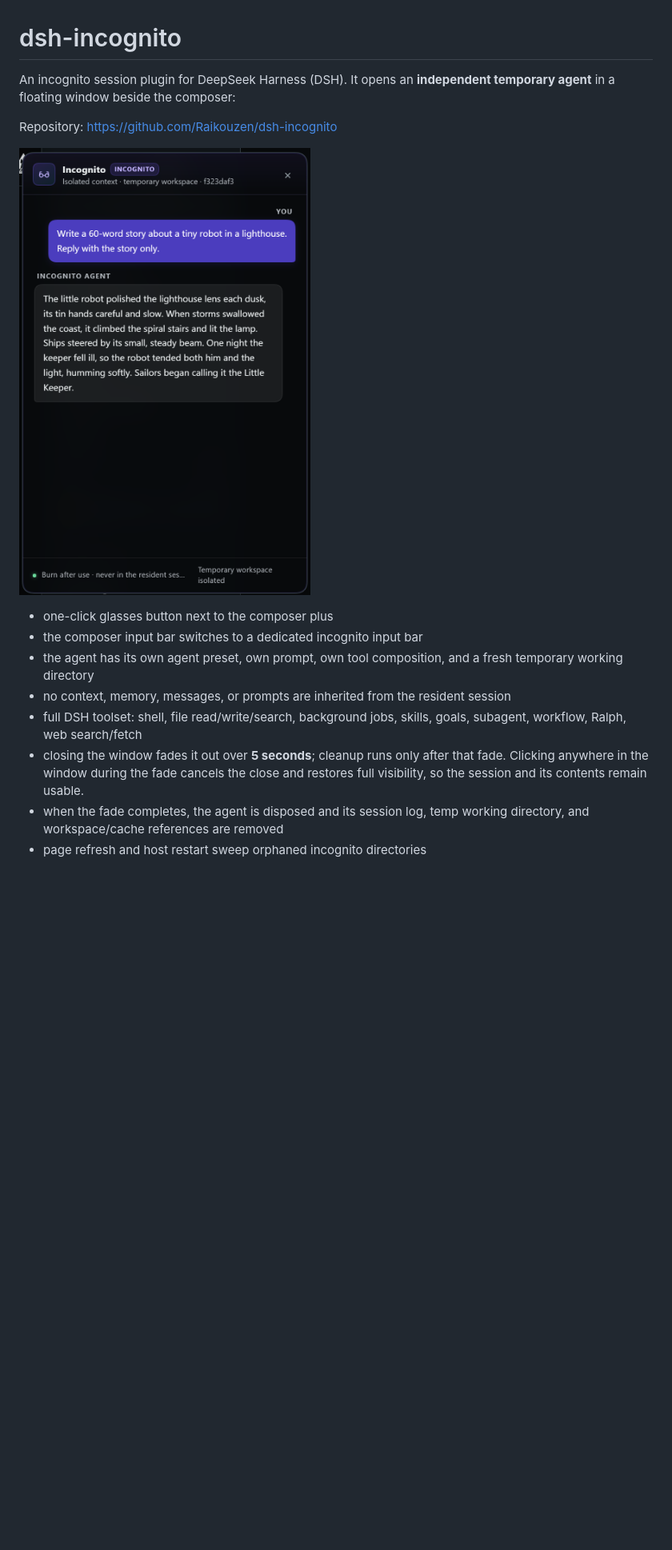
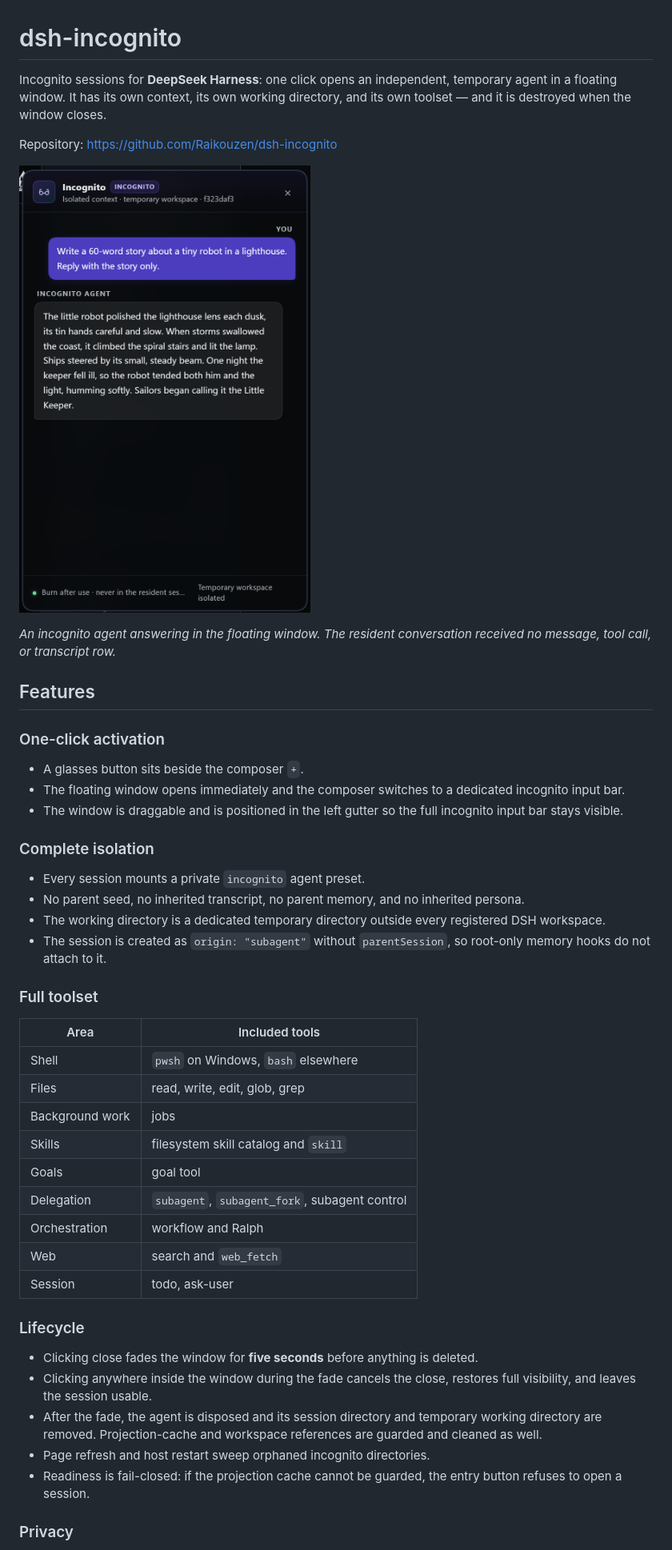
Before and after one commit to Raikouzen/dsh-incognito, a Markdown page: README.md, the part around one of its changes. Shown at 80% size. Drawn GitHub-style; blank space fills up the shorter version.

```diff
--- a/README.md
+++ b/README.md
@@ -1,7 +1,8 @@
 # dsh-incognito
 
-An incognito session plugin for DeepSeek Harness (DSH). It opens an
-**independent temporary agent** in a floating window beside the composer:
+Incognito sessions for **DeepSeek Harness**: one click opens an independent,
+temporary agent in a floating window. It has its own context, its own working
+directory, and its own toolset — and it is destroyed when the window closes.
 
 Repository: <https://github.com/Raikouzen/dsh-incognito>
 
@@ -9,14 +10,53 @@ Repository: <https://github.com/Raikouzen/dsh-incognito>
 
-- one-click glasses button next to the composer plus
-- the composer input bar switches to a dedicated incognito input bar
-- the agent has its own agent preset, own prompt, own tool composition, and a
-  fresh temporary working directory
-- no context, memory, messages, or prompts are inherited from the resident session
-- full DSH toolset: shell, file read/write/search, background jobs, skills,
-  goals, subagent, workflow, Ralph, web search/fetch
-- closing the window fades it out over **5 seconds**; cleanup runs only after
-  that fade. Clicking anywhere in the window during the fade cancels the close
-  and restores full visibility, so the session and its contents remain usable.
-- when the fade completes, the agent is disposed and its session log, temp
-  working directory, and workspace/cache references are removed
-- page refresh and host restart sweep orphaned incognito directories
+*An incognito agent answering in the floating window. The resident conversation
+received no message, tool call, or transcript row.*
+
+## Features
+
+### One-click activation
+
+- A glasses button sits beside the composer `+`.
+- The floating window opens immediately and the composer switches to a
+  dedicated incognito input bar.
+- The window is draggable and is positioned in the left gutter so the full
+  incognito input bar stays visible.
+
+### Complete isolation
+
+- Every session mounts a private `incognito` agent preset.
+- No parent seed, no inherited transcript, no parent memory, and no inherited
+  persona.
+- The working directory is a dedicated temporary directory outside every
+  registered DSH workspace.
+- The session is created as `origin: "subagent"` without `parentSession`, so
+  root-only memory hooks do not attach to it.
+
+### Full toolset
+
+| Area | Included tools |
+| --- | --- |
+| Shell | `pwsh` on Windows, `bash` elsewhere |
+| Files | read, write, edit, glob, grep |
+| Background work | jobs |
+| Skills | filesystem skill catalog and `skill` |
+| Goals | goal tool |
+| Delegation | `subagent`, `subagent_fork`, subagent control |
+| Orchestration | workflow and Ralph |
+| Web | search and `web_fetch` |
+| Session | todo, ask-user |
+
+### Lifecycle
+
+- Clicking close fades the window for **five seconds** before anything is
+  deleted.
+- Clicking anywhere inside the window during the fade cancels the close,
+  restores full visibility, and leaves the session usable.
+- After the fade, the agent is disposed and its session directory and
+  temporary working directory are removed. Projection-cache and workspace
+  references are guarded and cleaned as well.
+- Page refresh and host restart sweep orphaned incognito directories.
+- Readiness is fail-closed: if the projection cache cannot be guarded, the
+  entry button refuses to open a session.
+
+### Privacy
+
```
Also changed, not shown: other parts of README.md (+112 -46 lines), docs/entry-button.png (added), docs/incognito-composer.png (added).
